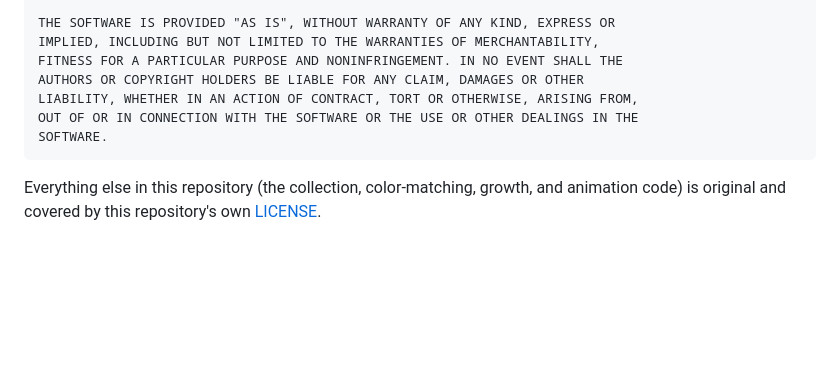
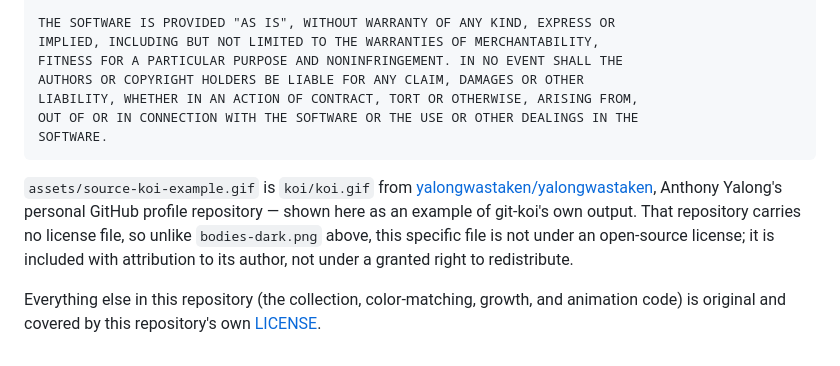
Before and after one commit to Taarun666/Taarun-Koi, a Markdown page: NOTICE.md, the part around the change. Drawn GitHub-style; blank space fills up the shorter version.

````diff
--- a/NOTICE.md
+++ b/NOTICE.md
@@ -28,6 +28,14 @@ OUT OF OR IN CONNECTION WITH THE SOFTWARE OR THE USE OR OTHER DEALINGS IN THE
 SOFTWARE.
 ```
 
+`assets/source-koi-example.gif` is `koi/koi.gif` from
+[yalongwastaken/yalongwastaken](https://github.com/yalongwastaken/yalongwastaken),
+Anthony Yalong's personal GitHub profile repository — shown here as an example
+of git-koi's own output. That repository carries no license file, so unlike
+`bodies-dark.png` above, this specific file is not under an open-source
+license; it is included with attribution to its author, not under a granted
+right to redistribute.
+
 Everything else in this repository (the collection, color-matching, growth,
 and animation code) is original and covered by this repository's own
 [LICENSE](LICENSE).
````
Also changed, not shown: README.md (+9 -4 lines), assets/source-koi-example.gif (added), docs/koi-preview.gif (deleted).
